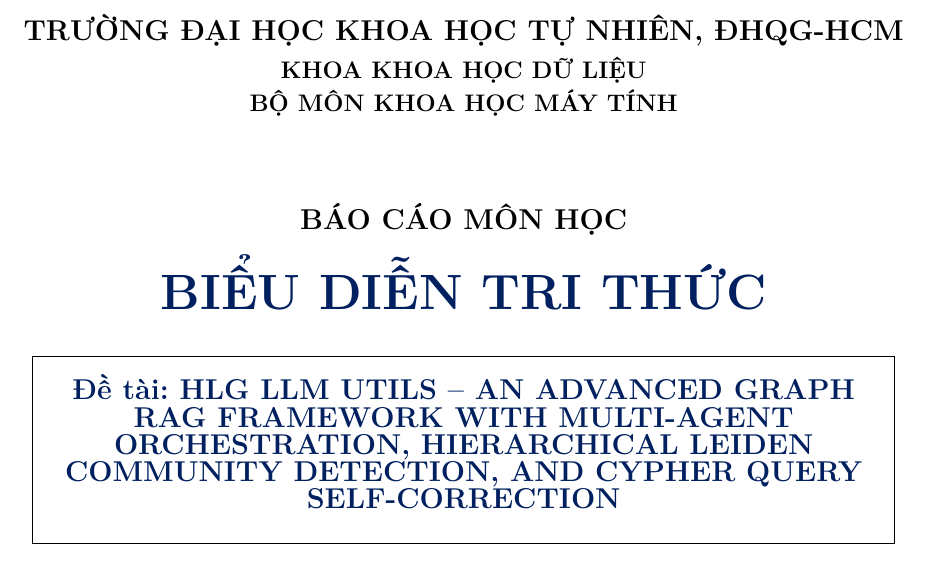
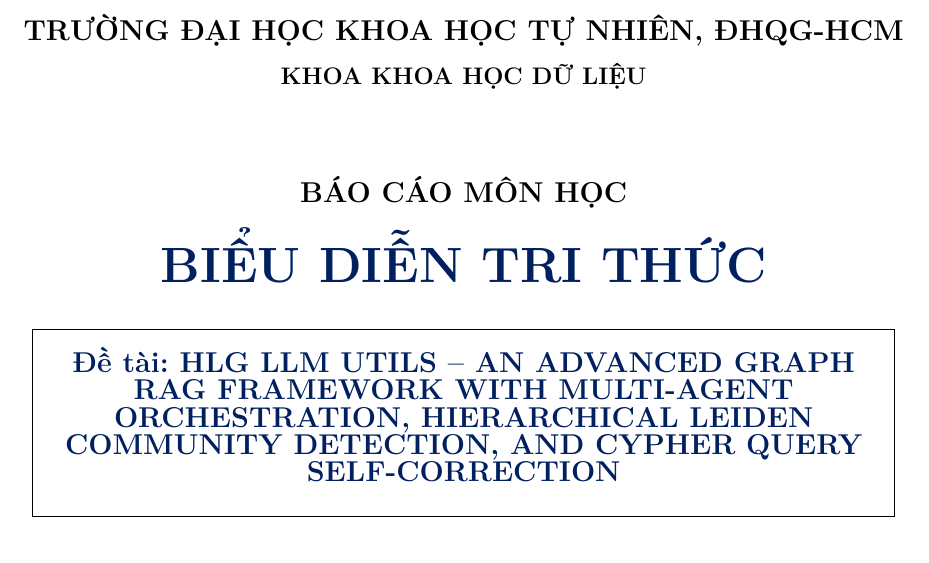
Before and after one commit to nhanvu10092001/graph_rag, a LaTeX document (reports/vi/report_vi.tex): part of page 1 of 20, cut so that both start at the same text. Compiled offline with pdfLaTeX.

Commit message:
feat: add new PDF reports and update title formatting in existing reports

```diff
--- a/reports/vi/report_vi.tex
+++ b/reports/vi/report_vi.tex
@@ -103,9 +103,8 @@
 \begin{titlepage}
     \centering
     \vspace*{0.5cm}
-    {\Large\bfseries TRƯỜNG ĐẠI HỌC KHOA HỌC TỰ NHIÊN, ĐHQG-HCM}\\[0.2cm]
-    {\large\bfseries KHOA KHOA HỌC DỮ LIỆU}\\[0.1cm]
-    {\large\bfseries BỘ MÔN KHOA HỌC MÁY TÍNH}\\[1.5cm]
+    {\Large\bfseries TRƯỜNG ĐẠI HỌC KHOA HỌC TỰ NHIÊN, ĐHQG-HCM}\\[0.3cm]
+    {\large\bfseries KHOA KHOA HỌC DỮ LIỆU}\\[1.5cm]
 
     {\Large\bfseries BÁO CÁO MÔN HỌC}\\[0.3cm]
     {\Huge\bfseries\color{navyblue} BIỂU DIỄN TRI THỨC}\\[0.8cm]
```
Also changed, not shown: reports/en/report_en.tex (+2 -3 lines), reports/en/report_en.pdf, reports/vi/report_vi.pdf, 1 other file.
